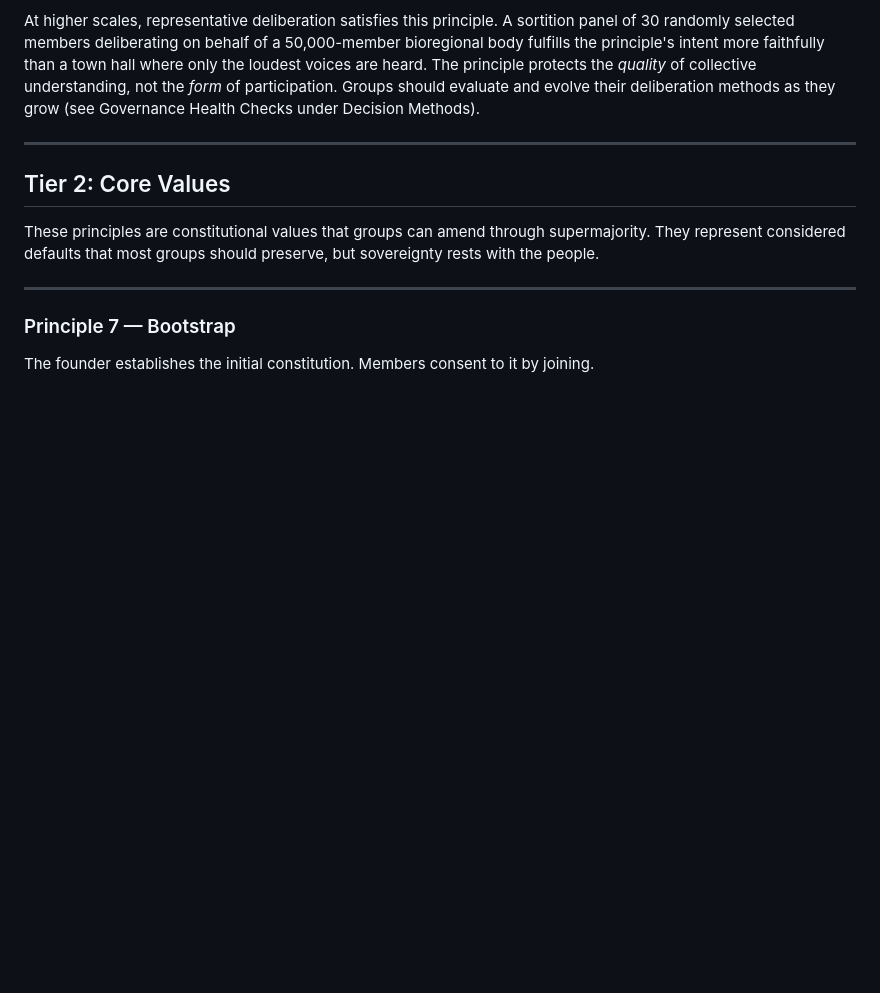
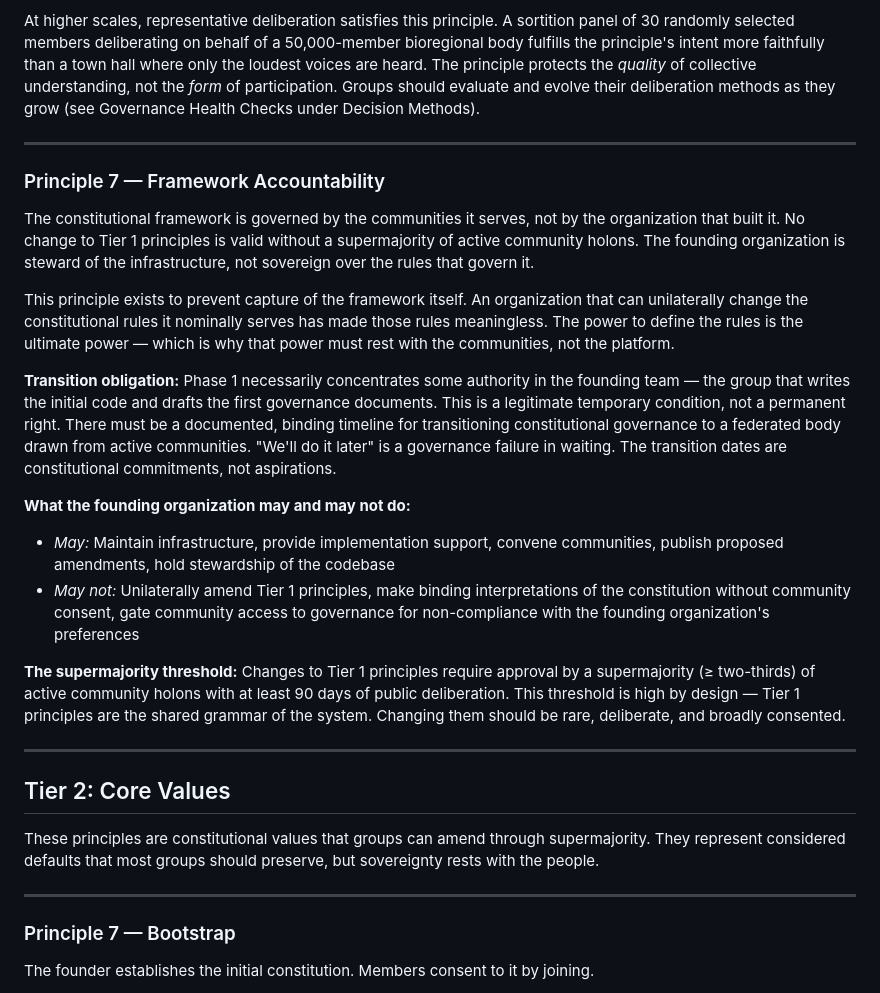
Before and after one commit to a-pennell/IntegralCommons, a Markdown page: docs/commonground-constitution-v3.md, the part around the change. GitHub-like rendering; blank space fills up the shorter version.

```diff
--- a/docs/commonground-constitution-v3.md
+++ b/docs/commonground-constitution-v3.md
@@ -149,6 +149,22 @@ The system must also detect when perspectives have stopped encountering each oth
 **Scale-appropriate methods:** The form of deliberation must be appropriate to the scale at which it occurs. Twelve people can deliberate face-to-face in an evening. Five hundred people need asynchronous threaded discussion over weeks. Fifty thousand people need representative deliberation structures — sortition-based citizen assemblies, rotating advisory councils, or structured multi-stage processes — or the deliberation requirement becomes theater.
 
 At higher scales, representative deliberation satisfies this principle. A sortition panel of 30 randomly selected members deliberating on behalf of a 50,000-member bioregional body fulfills the principle's intent more faithfully than a town hall where only the loudest voices are heard. The principle protects the *quality* of collective understanding, not the *form* of participation. Groups should evaluate and evolve their deliberation methods as they grow (see Governance Health Checks under Decision Methods).
+
+---
+
+### Principle 7 — Framework Accountability
+
+The constitutional framework is governed by the communities it serves, not by the organization that built it. No change to Tier 1 principles is valid without a supermajority of active community holons. The founding organization is steward of the infrastructure, not sovereign over the rules that govern it.
+
+This principle exists to prevent capture of the framework itself. An organization that can unilaterally change the constitutional rules it nominally serves has made those rules meaningless. The power to define the rules is the ultimate power — which is why that power must rest with the communities, not the platform.
+
+**Transition obligation:** Phase 1 necessarily concentrates some authority in the founding team — the group that writes the initial code and drafts the first governance documents. This is a legitimate temporary condition, not a permanent right. There must be a documented, binding timeline for transitioning constitutional governance to a federated body drawn from active communities. "We'll do it later" is a governance failure in waiting. The transition dates are constitutional commitments, not aspirations.
+
+**What the founding organization may and may not do:**
+- *May:* Maintain infrastructure, provide implementation support, convene communities, publish proposed amendments, hold stewardship of the codebase
+- *May not:* Unilaterally amend Tier 1 principles, make binding interpretations of the constitution without community consent, gate community access to governance for non-compliance with the founding organization's preferences
+
+**The supermajority threshold:** Changes to Tier 1 principles require approval by a supermajority (≥ two-thirds) of active community holons with at least 90 days of public deliberation. This threshold is high by design — Tier 1 principles are the shared grammar of the system. Changing them should be rare, deliberate, and broadly consented.
 
 ---
 
```
Also changed, not shown: docs/commonground-prd.md (+3 -3 lines), docs/icos-architecture.md (+2 -2 lines).
